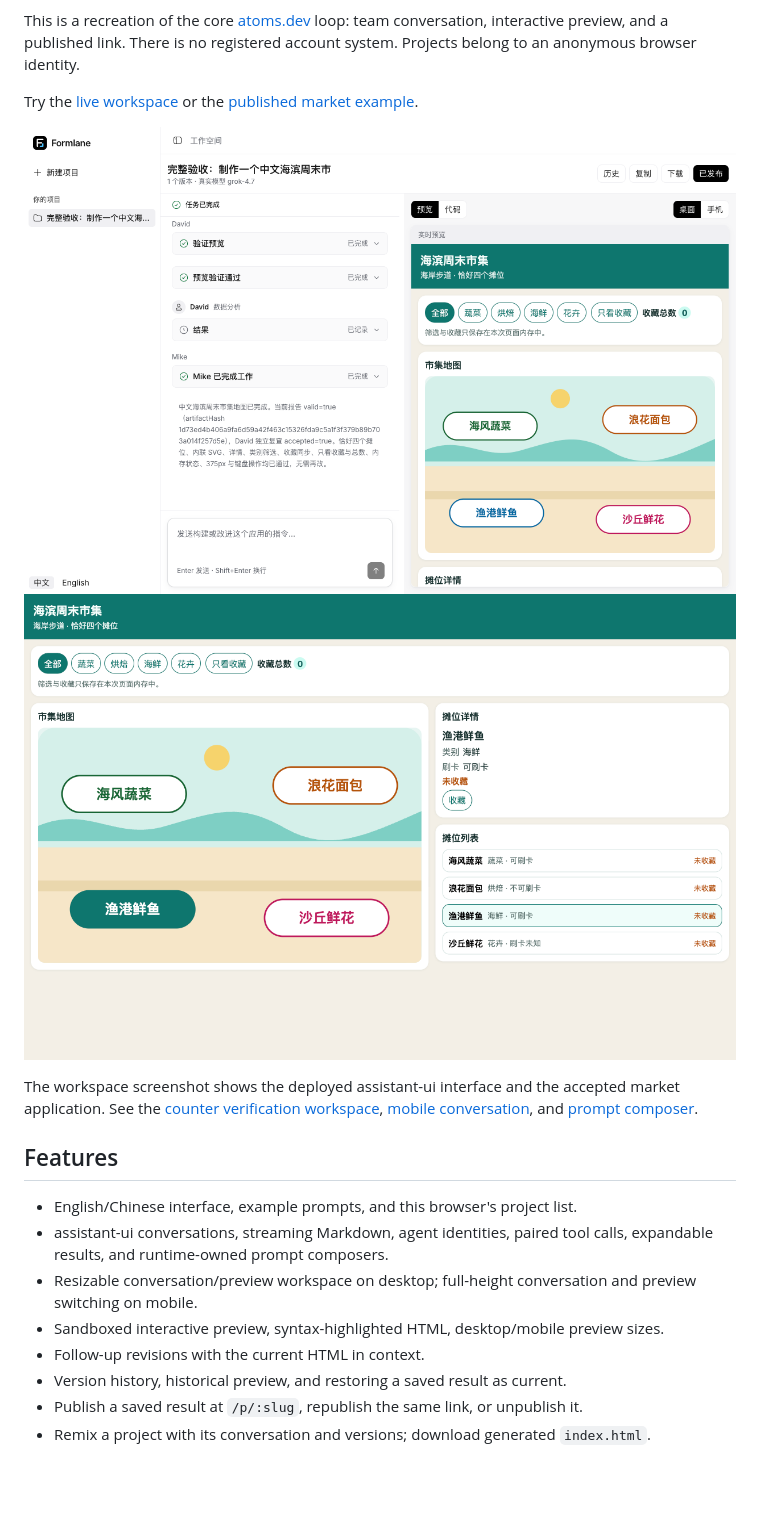
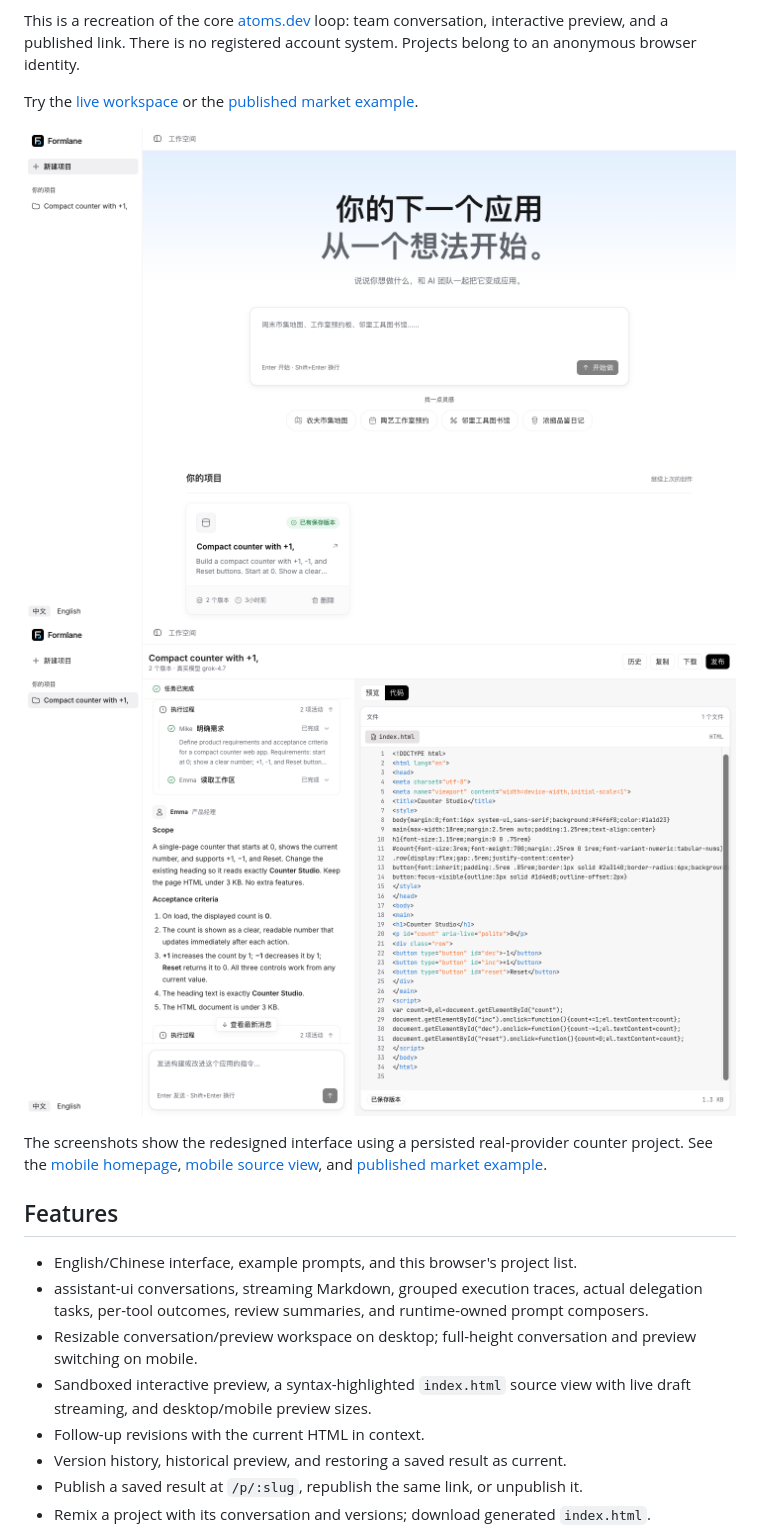
Before and after one commit to Muluk-m/formlane, a Markdown page: README.md, the part around the change. GitHub-like rendering; pictures changed too: docs/screenshots/execution-redesign-desktop.png (added), docs/screenshots/home-redesign-desktop.png (added); blank space fills up the shorter version.

Commit message:
feat: redesign the build workspace

```diff
--- a/README.md
+++ b/README.md
@@ -6,17 +6,17 @@ This is a recreation of the core [atoms.dev](https://atoms.dev/) loop: team conv
 
 Try the [live workspace](https://formlane-9dp.pages.dev) or the [published market example](https://formlane-9dp.pages.dev/p/7e2g3qqnnd).
 
-![Production assistant-ui workspace](docs/screenshots/assistant-production.png)
-![Published market application](docs/screenshots/real-market-desktop.png)
+![Idea workspace](docs/screenshots/home-redesign-desktop.png)
+![Execution trace and generated code](docs/screenshots/execution-redesign-desktop.png)
 
-The workspace screenshot shows the deployed assistant-ui interface and the accepted market application. See the [counter verification workspace](docs/screenshots/assistant-workspace.png), [mobile conversation](docs/screenshots/assistant-mobile.png), and [prompt composer](docs/screenshots/assistant-home.png).
+The screenshots show the redesigned interface using a persisted real-provider counter project. See the [mobile homepage](docs/screenshots/home-redesign-mobile.png), [mobile source view](docs/screenshots/code-redesign-mobile.png), and [published market example](docs/screenshots/real-market-desktop.png).
 
 ## Features
 
 - English/Chinese interface, example prompts, and this browser's project list.
-- assistant-ui conversations, streaming Markdown, agent identities, paired tool calls, expandable results, and runtime-owned prompt composers.
+- assistant-ui conversations, streaming Markdown, grouped execution traces, actual delegation tasks, per-tool outcomes, review summaries, and runtime-owned prompt composers.
 - Resizable conversation/preview workspace on desktop; full-height conversation and preview switching on mobile.
-- Sandboxed interactive preview, syntax-highlighted HTML, desktop/mobile preview sizes.
+- Sandboxed interactive preview, a syntax-highlighted `index.html` source view with live draft streaming, and desktop/mobile preview sizes.
 - Follow-up revisions with the current HTML in context.
 - Version history, historical preview, and restoring a saved result as current.
 - Publish a saved result at `/p/:slug`, republish the same link, or unpublish it.
```
Also changed, not shown: DESIGN.md (+4 -1 lines), docs/screenshots/code-redesign-mobile.png (added), docs/screenshots/home-redesign-mobile.png (added), 12 other files.
